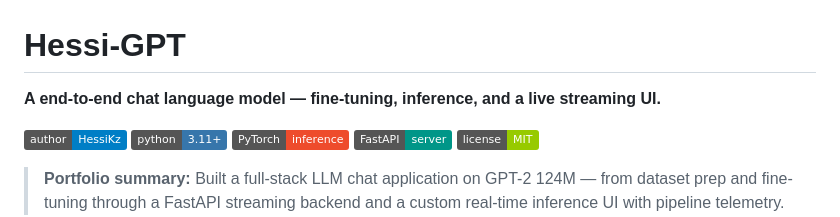
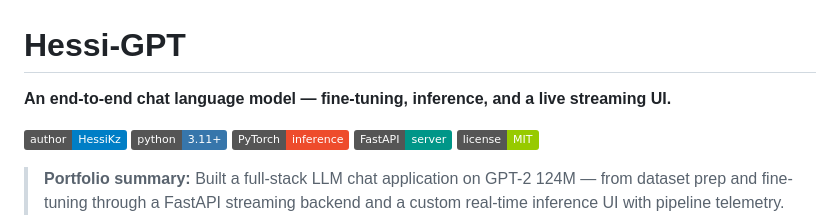
Before and after one commit to HessiKz/Hessi-GPT, a Markdown page: README.md, the part around the change. GitHub-like rendering; badges without logos.

Commit message:
Fix README grammar in project tagline.
Co-authored-by: Cursor <cursoragent@cursor.com>

```diff
--- a/README.md
+++ b/README.md
@@ -1,6 +1,6 @@
 # Hessi-GPT
 
-**A end-to-end chat language model — fine-tuning, inference, and a live streaming UI.**
+**An end-to-end chat language model — fine-tuning, inference, and a live streaming UI.**
 
 [![Author](https://img.shields.io/badge/author-HessiKz-blue)](https://github.com/HessiKz/)
 [![Python](https://img.shields.io/badge/python-3.11+-3776AB?logo=python&logoColor=white)](https://www.python.org/)
```
